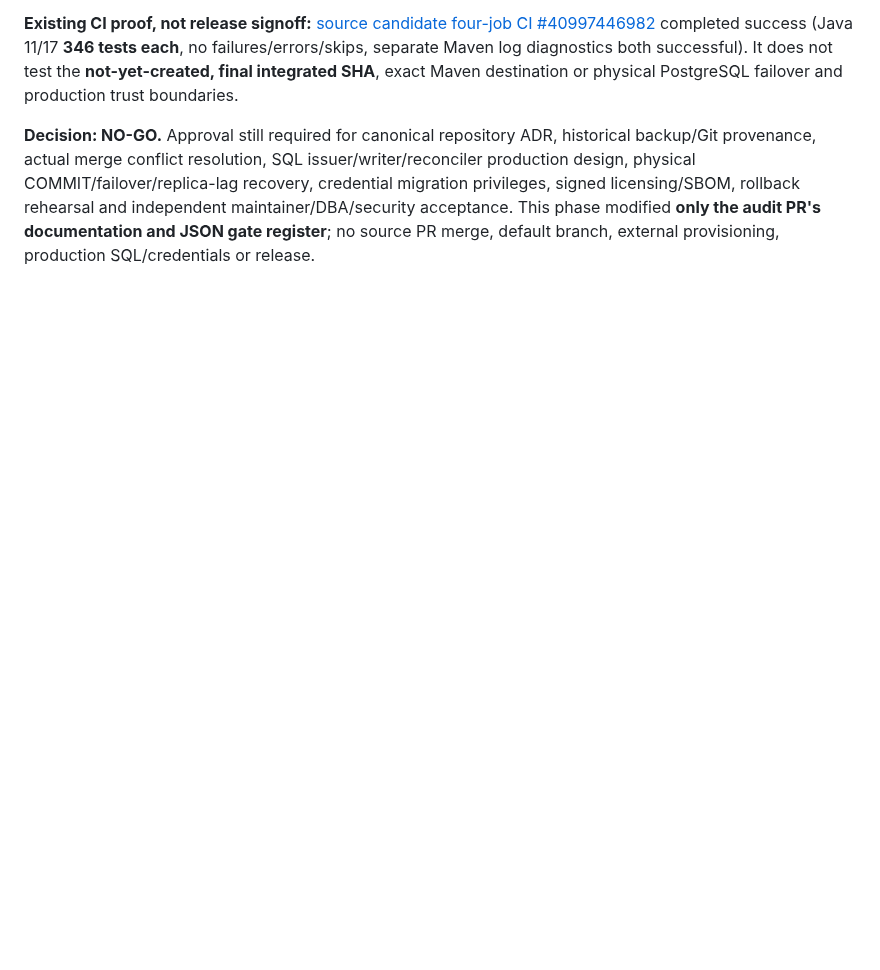
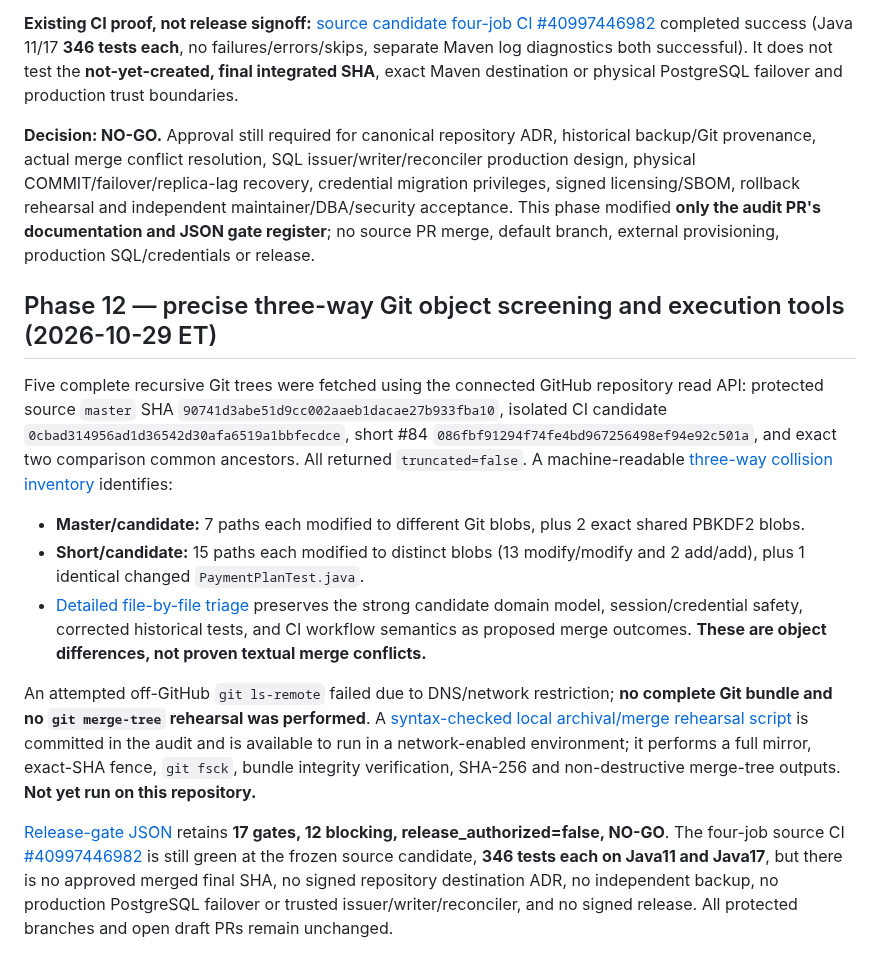
Before and after one commit to danwiz/danwiz, a Markdown page: docs/audits/GITHUB-PORTFOLIO-REMEDIATION-PLAN-2026-10-29.md, the part around the change. Drawn GitHub-style; blank space fills up the shorter version.

Commit message:
docs(audit): record SHA-fenced three-way file screening and network-limited Git rehearsal

```diff
--- a/docs/audits/GITHUB-PORTFOLIO-REMEDIATION-PLAN-2026-10-29.md
+++ b/docs/audits/GITHUB-PORTFOLIO-REMEDIATION-PLAN-2026-10-29.md
@@ -278,3 +278,14 @@ This is **workflow/source parity on one isolated branch**, not a merged 16-commi
 **Existing CI proof, not release signoff:** [source candidate four-job CI #40997446982](https://github.com/danwiz/project0-cardealership/actions/runs/40997446982) completed success (Java 11/17 **346 tests each**, no failures/errors/skips, separate Maven log diagnostics both successful). It does not test the **not-yet-created, final integrated SHA**, exact Maven destination or physical PostgreSQL failover and production trust boundaries.
 
 **Decision: NO-GO.** Approval still required for canonical repository ADR, historical backup/Git provenance, actual merge conflict resolution, SQL issuer/writer/reconciler production design, physical COMMIT/failover/replica-lag recovery, credential migration privileges, signed licensing/SBOM, rollback rehearsal and independent maintainer/DBA/security acceptance. This phase modified **only the audit PR's documentation and JSON gate register**; no source PR merge, default branch, external provisioning, production SQL/credentials or release.
+
+## Phase 12 — precise three-way Git object screening and execution tools (2026-10-29 ET)
+
+Five complete recursive Git trees were fetched using the connected GitHub repository read API: protected source `master` SHA `90741d3abe51d9cc002aaeb1dacae27b933fba10`, isolated CI candidate `0cbad314956ad1d36542d30afa6519a1bbfecdce`, short #84 `086fbf91294f74fe4bd967256498ef94e92c501a`, and exact two comparison common ancestors. All returned `truncated=false`. A machine-readable [three-way collision inventory](CAR-DEALERSHIP-THREE-WAY-BLOB-COLLISION-INVENTORY-2026-10-29.json) identifies:
+- **Master/candidate:** 7 paths each modified to different Git blobs, plus 2 exact shared PBKDF2 blobs.
+- **Short/candidate:** 15 paths each modified to distinct blobs (13 modify/modify and 2 add/add), plus 1 identical changed `PaymentPlanTest.java`.
+- [Detailed file-by-file triage](CAR-DEALERSHIP-THREE-WAY-COLLISION-TRIAGE-2026-10-29.md) preserves the strong candidate domain model, session/credential safety, corrected historical tests, and CI workflow semantics as proposed merge outcomes. **These are object differences, not proven textual merge conflicts.**
+
+An attempted off-GitHub `git ls-remote` failed due to DNS/network restriction; **no complete Git bundle and no `git merge-tree` rehearsal was performed**. A [syntax-checked local archival/merge rehearsal script](tools/rehearse-dealership-source-merge.sh) is committed in the audit and is available to run in a network-enabled environment; it performs a full mirror, exact-SHA fence, `git fsck`, bundle integrity verification, SHA-256 and non-destructive merge-tree outputs. **Not yet run on this repository.**
+
+[Release-gate JSON](CAR-DEALERSHIP-RELEASE-GATE-REGISTER-2026-10-29.json) retains **17 gates, 12 blocking, release_authorized=false, NO-GO**. The four-job source CI [#40997446982](https://github.com/danwiz/project0-cardealership/actions/runs/40997446982) is still green at the frozen source candidate, **346 tests each on Java11 and Java17**, but there is no approved merged final SHA, no signed repository destination ADR, no independent backup, no production PostgreSQL failover or trusted issuer/writer/reconciler, and no signed release. All protected branches and open draft PRs remain unchanged.
```
